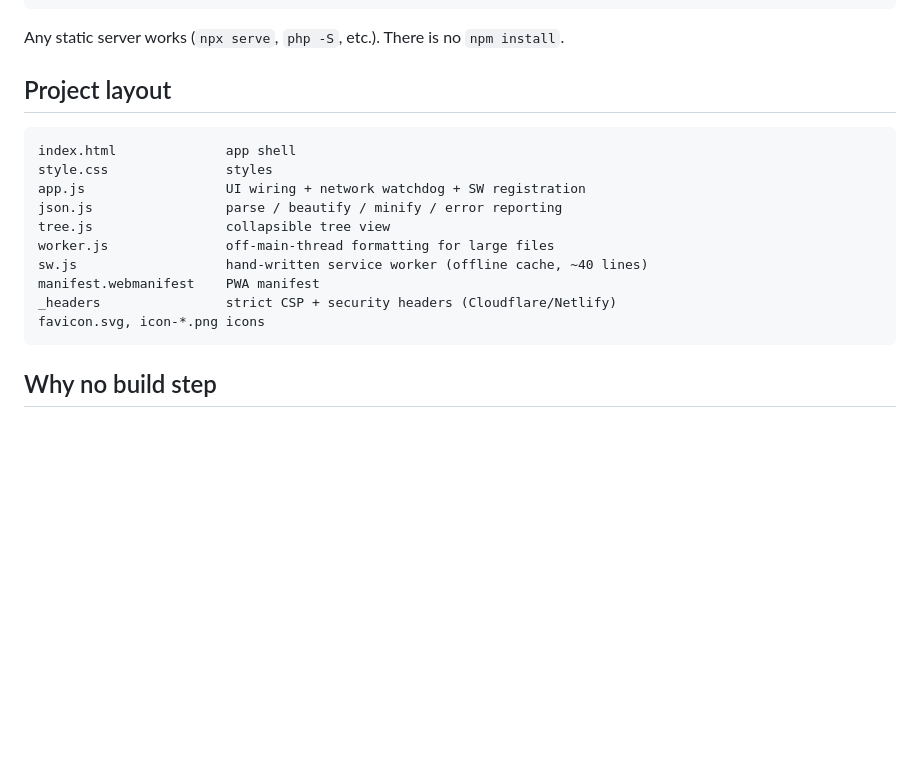
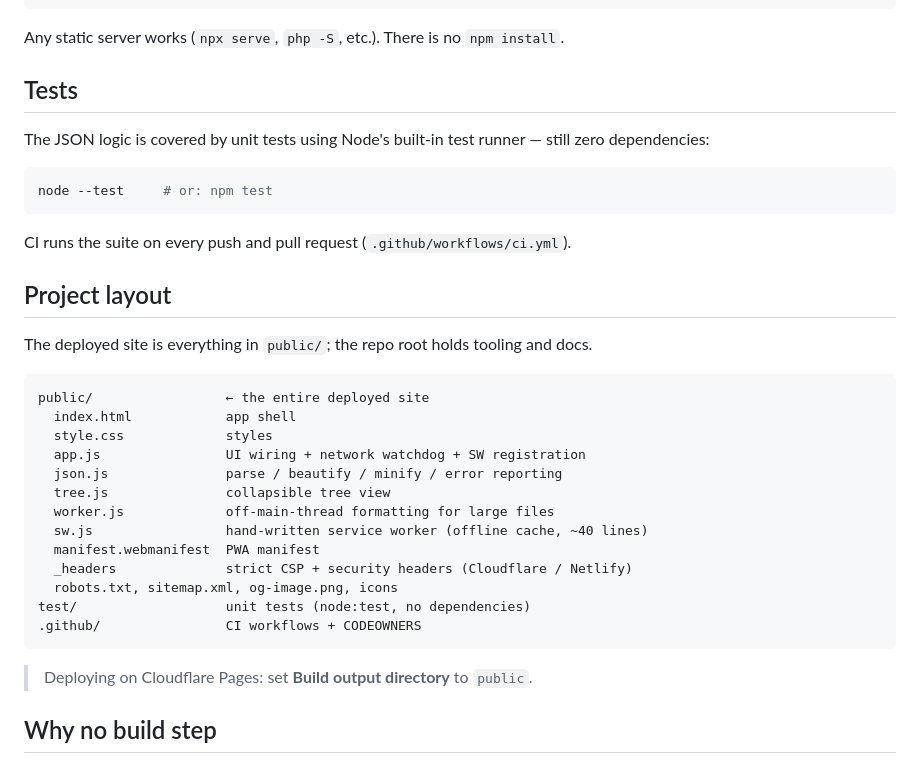
Before and after one commit to OleksiiHolyk/form8r, a Markdown page: README.md, the part around one of its changes. GitHub-like rendering; blank space fills up the shorter version.

````diff
--- a/README.md
+++ b/README.md
@@ -37,20 +43,37 @@ python3 -m http.server 8080
 
 Any static server works (`npx serve`, `php -S`, etc.). There is no `npm install`.
 
+## Tests
+
+The JSON logic is covered by unit tests using Node's built-in test runner — still zero dependencies:
+
+```bash
+node --test     # or: npm test
+```
+
+CI runs the suite on every push and pull request (`.github/workflows/ci.yml`).
+
 ## Project layout
 
+The deployed site is everything in `public/`; the repo root holds tooling and docs.
+
 ```
-index.html              app shell
-style.css               styles
-app.js                  UI wiring + network watchdog + SW registration
-json.js                 parse / beautify / minify / error reporting
-tree.js                 collapsible tree view
-worker.js               off-main-thread formatting for large files
-sw.js                   hand-written service worker (offline cache, ~40 lines)
-manifest.webmanifest    PWA manifest
-_headers                strict CSP + security headers (Cloudflare/Netlify)
-favicon.svg, icon-*.png icons
+public/                 ← the entire deployed site
+  index.html            app shell
+  style.css             styles
+  app.js                UI wiring + network watchdog + SW registration
+  json.js               parse / beautify / minify / error reporting
+  tree.js               collapsible tree view
+  worker.js             off-main-thread formatting for large files
+  sw.js                 hand-written service worker (offline cache, ~40 lines)
+  manifest.webmanifest  PWA manifest
+  _headers              strict CSP + security headers (Cloudflare / Netlify)
+  robots.txt, sitemap.xml, og-image.png, icons
+test/                   unit tests (node:test, no dependencies)
+.github/                CI workflows + CODEOWNERS
 ```
+
+> Deploying on Cloudflare Pages: set **Build output directory** to `public`.
 
 ## Why no build step
 
````
Also changed, not shown: other parts of README.md (+13 -7 lines), assets/screenshot.png (added), public/icon-192.png (renamed from icon-192.png), public/icon-512.png (renamed from icon-512.png), public/og-image.png (renamed from og-image.png), 25 other files.
